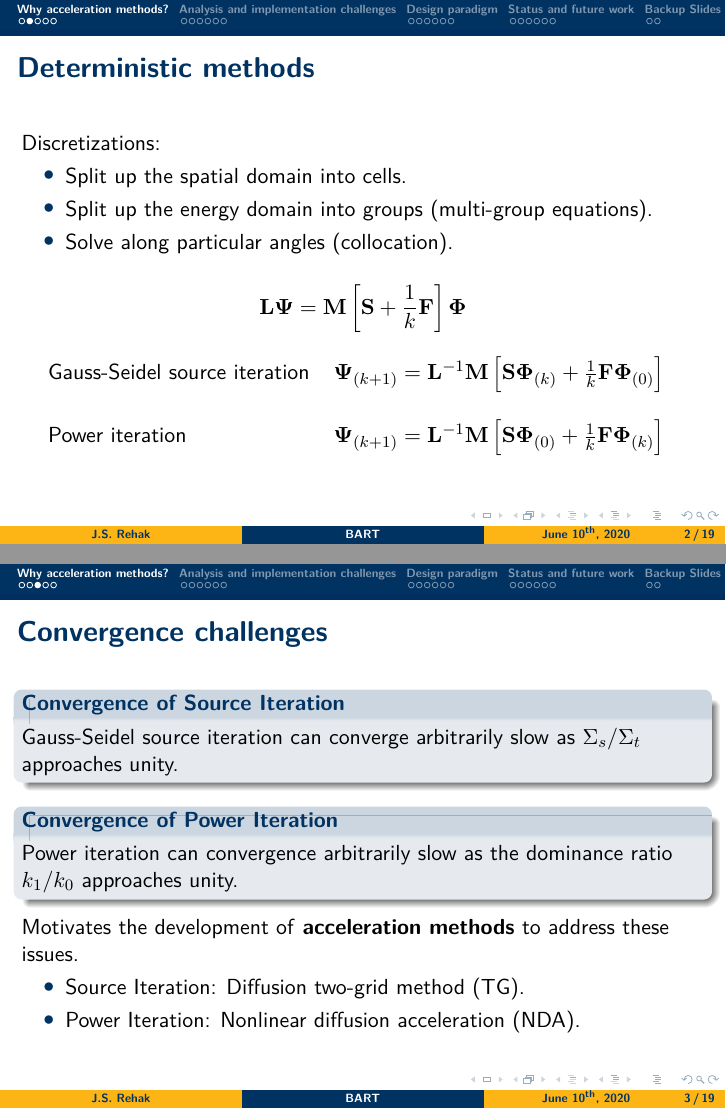
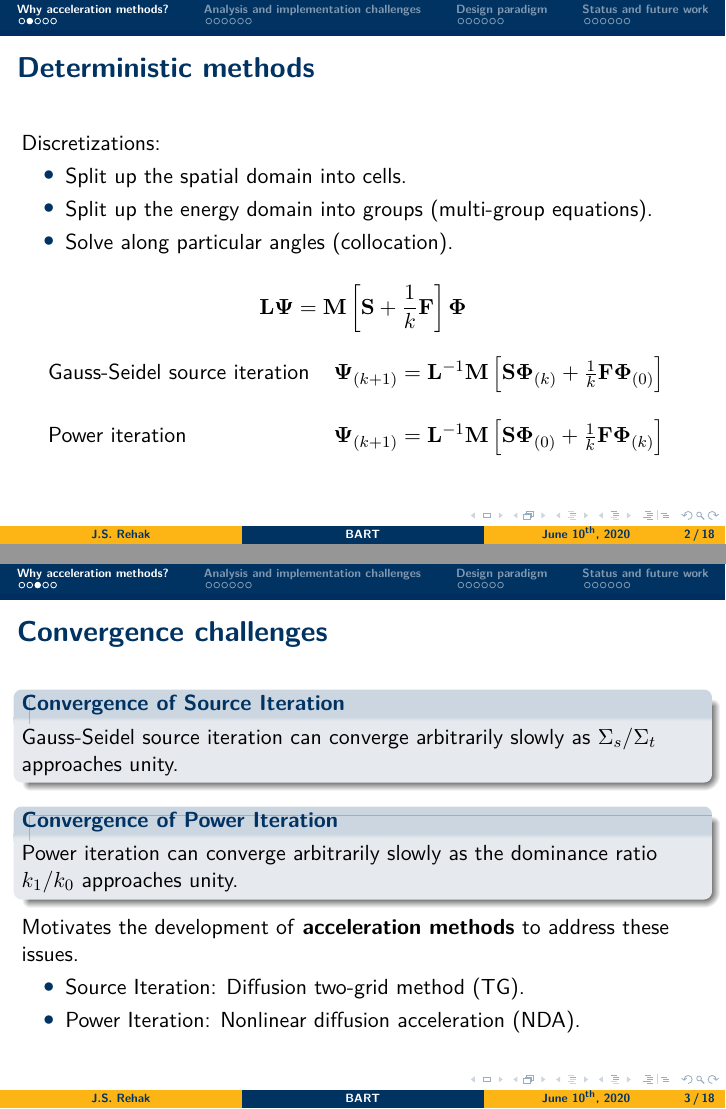
Before and after one commit to JessicaRehak/2020_06_10_ans_summer_BART_presentation, LaTeX slides (presentation.tex): pages 10 and 13 of 88, joined at a grey line. Compiled offline with pdfLaTeX.

Commit message:
fixed typos, removed backup slide section title

```diff
--- a/presentation.tex
+++ b/presentation.tex
@@ -132,12 +132,12 @@ with a given boundary condition,
 \begin{frame}
   \frametitle{Convergence challenges}
 \begin{block}{Convergence of Source Iteration}
-  Gauss-Seidel source iteration can converge arbitrarily slow as
+  Gauss-Seidel source iteration can converge arbitrarily slowly as
   $\Sigma_s/\Sigma_t$ approaches unity.
 \end{block}
 \pause
 \begin{block}{Convergence of Power Iteration}
-  Power iteration can convergence arbitrarily slow as the dominance
+  Power iteration can converge arbitrarily slowly as the dominance
   ratio $k_1/k_0$ approaches unity.
 \end{block}
 \pause
```
Also changed, not shown: presentation.pdf, presentation.tex (2 more changed lines).
